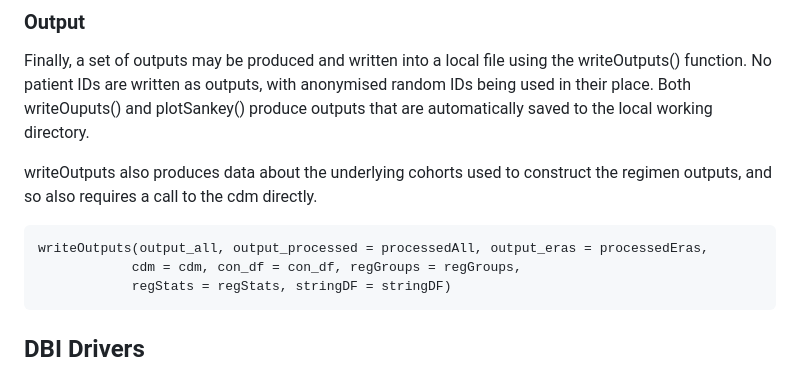
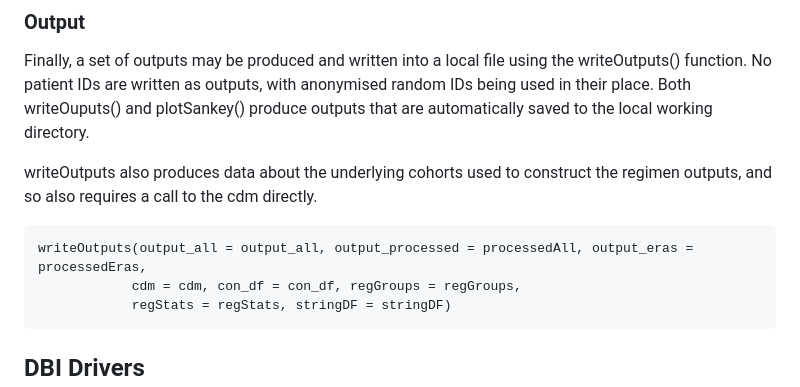
Before and after one commit to OdyOSG/ARTEMIS, a Markdown page: README.md, the part around the change. GitHub-like rendering.

Commit message:
Knit readme

```diff
--- a/README.md
+++ b/README.md
@@ -178,7 +178,7 @@ writeOutputs also produces data about the underlying cohorts used to
 construct the regimen outputs, and so also requires a call to the cdm
 directly.
 
-    writeOutputs(output_all, output_processed = processedAll, output_eras = processedEras,
+    writeOutputs(output_all = output_all, output_processed = processedAll, output_eras = processedEras,
                 cdm = cdm, con_df = con_df, regGroups = regGroups,
                 regStats = regStats, stringDF = stringDF)
 
```
